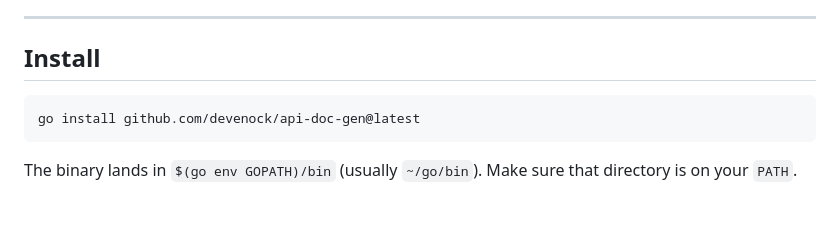
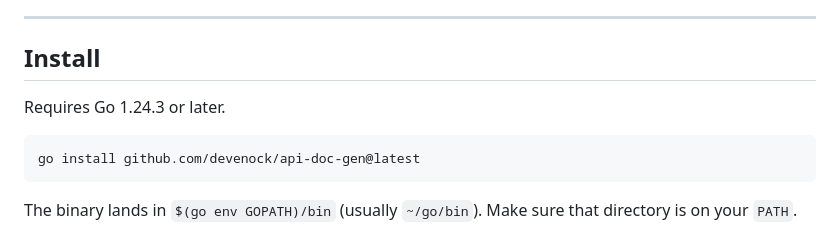
Before and after one commit to devenock/api-doc-gen, a Markdown page: README.md, the part around the change. Rendered like a GitHub page; blank space fills up the shorter version.

Commit message:
docs: state minimum Go version in README
go.mod pins 1.24.3 and CI already builds against it via
go-version-file, but the README never told a human installer.

Co-Authored-By: Claude Sonnet 5 <noreply@anthropic.com>

````diff
--- a/README.md
+++ b/README.md
@@ -7,6 +7,8 @@ Supports **Gin, Echo, Fiber, Gorilla Mux, Chi** (auto-detected).
 ---
 
 ## Install
+
+Requires Go 1.24.3 or later.
 
 ```bash
 go install github.com/devenock/api-doc-gen@latest
````
